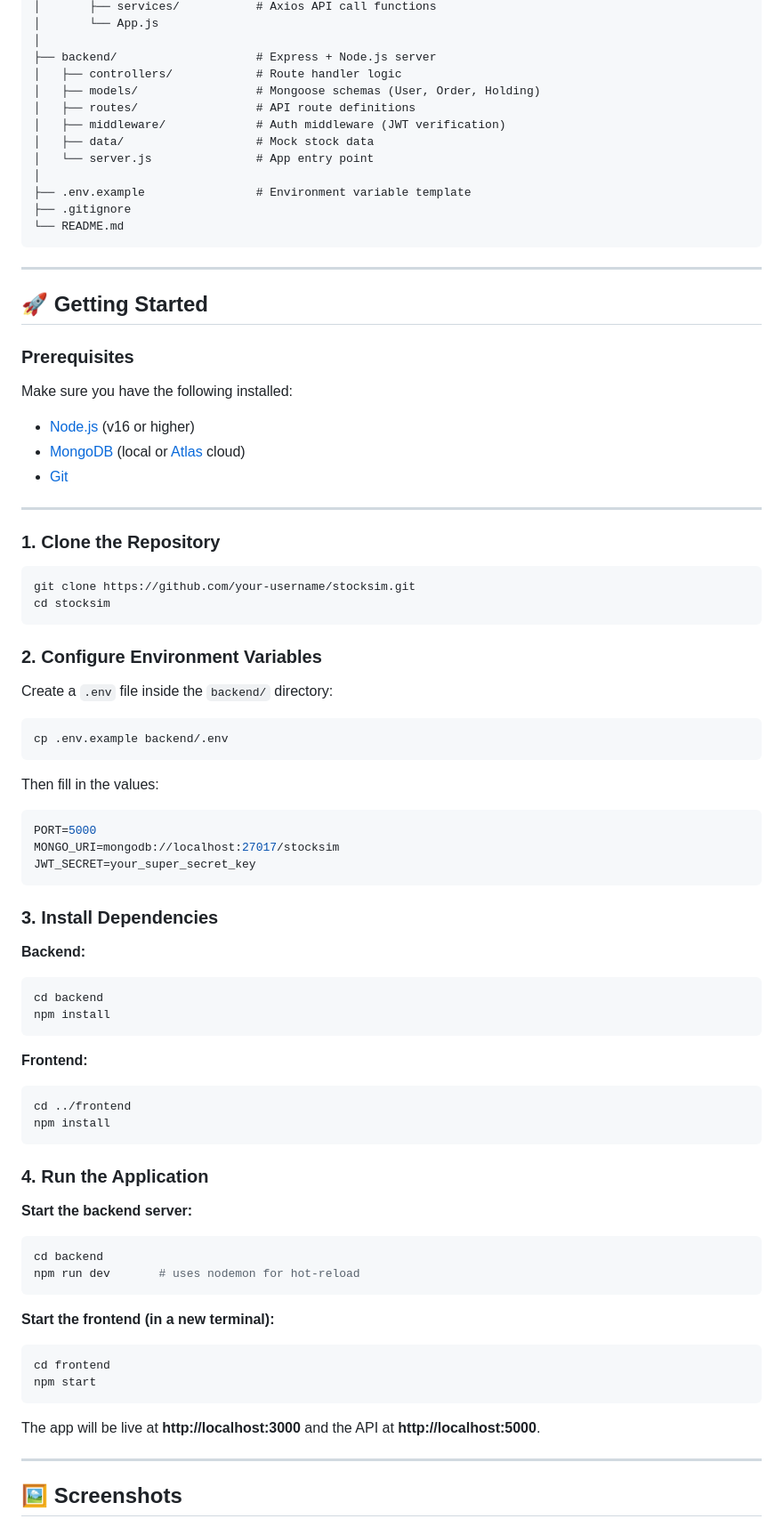
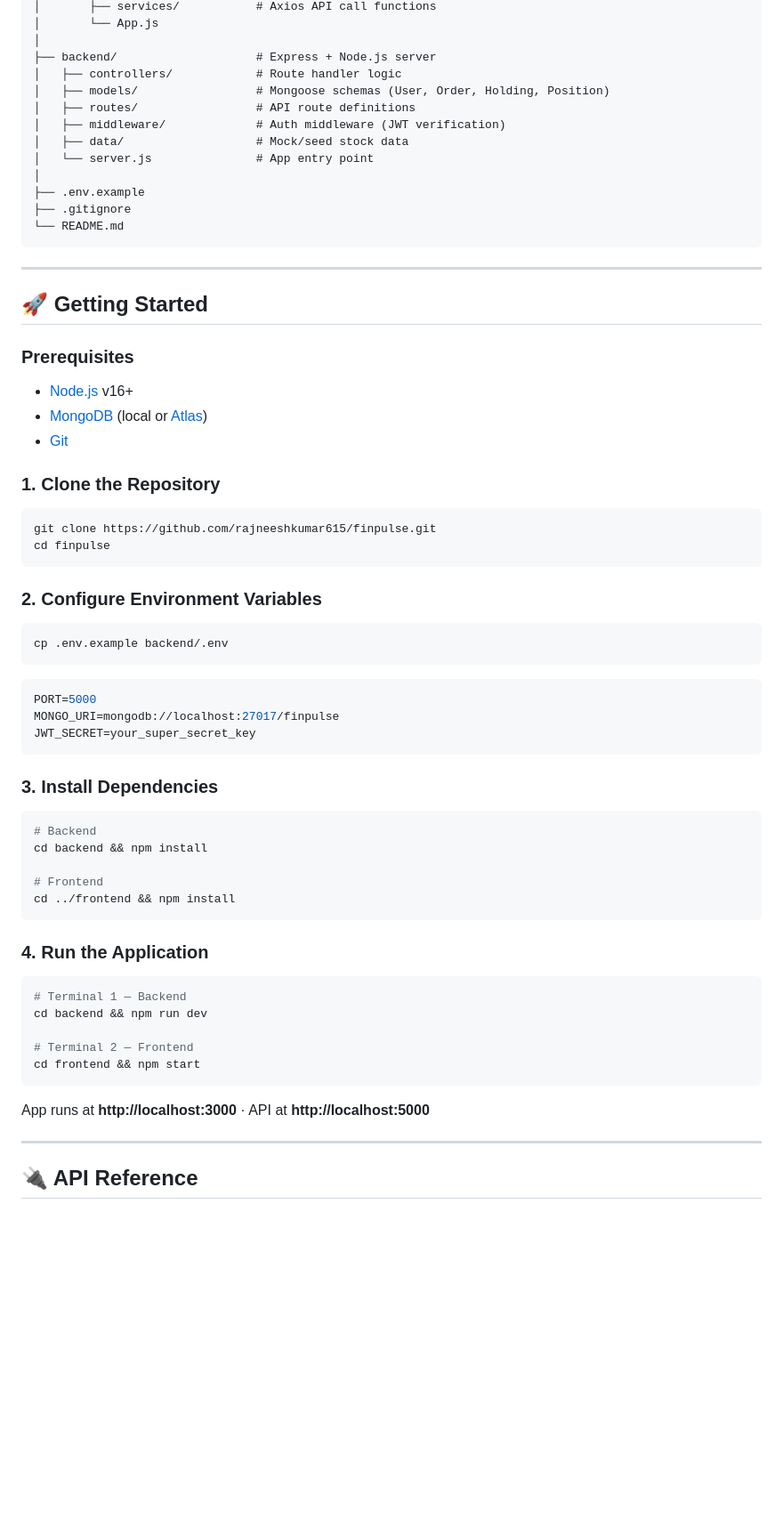
Before and after one commit to rajneeshkumar615/FinPulse, a Markdown page: README.md, the part around one of its changes. Shown at 89% size. GitHub-like rendering; blank space fills up the shorter version.

````diff
--- a/README.md
+++ b/README.md
@@ -58,13 +133,13 @@ stocksim/
 │
 ├── backend/                    # Express + Node.js server
 │   ├── controllers/            # Route handler logic
-│   ├── models/                 # Mongoose schemas (User, Order, Holding)
+│   ├── models/                 # Mongoose schemas (User, Order, Holding, Position)
 │   ├── routes/                 # API route definitions
 │   ├── middleware/             # Auth middleware (JWT verification)
-│   ├── data/                   # Mock stock data
+│   ├── data/                   # Mock/seed stock data
 │   └── server.js               # App entry point
 │
-├── .env.example                # Environment variable template
+├── .env.example
 ├── .gitignore
 └── README.md
 ```
@@ -75,68 +150,52 @@ stocksim/
 
 ### Prerequisites
 
-Make sure you have the following installed:
-
-- [Node.js](https://nodejs.org/) (v16 or higher)
-- [MongoDB](https://www.mongodb.com/) (local or [Atlas](https://www.mongodb.com/atlas) cloud)
+- [Node.js](https://nodejs.org/) v16+
+- [MongoDB](https://www.mongodb.com/) (local or [Atlas](https://www.mongodb.com/atlas))
 - [Git](https://git-scm.com/)
-
----
 
 ### 1. Clone the Repository
 
 ```bash
-git clone https://github.com/your-username/stocksim.git
-cd stocksim
+git clone https://github.com/rajneeshkumar615/finpulse.git
+cd finpulse
 ```
 
 ### 2. Configure Environment Variables
-
-Create a `.env` file inside the `backend/` directory:
 
 ```bash
 cp .env.example backend/.env
 ```
 
-Then fill in the values:
-
 ```env
 PORT=5000
-MONGO_URI=mongodb://localhost:27017/stocksim
+MONGO_URI=mongodb://localhost:27017/finpulse
 JWT_SECRET=your_super_secret_key
 ```
 
 ### 3. Install Dependencies
 
-**Backend:**
 ```bash
-cd backend
-npm install
-```
+# Backend
+cd backend && npm install
 
-**Frontend:**
-```bash
-cd ../frontend
-npm install
+# Frontend
+cd ../frontend && npm install
 ```
 
 ### 4. Run the Application
 
-**Start the backend server:**
 ```bash
-cd backend
-npm run dev       # uses nodemon for hot-reload
+# Terminal 1 — Backend
+cd backend && npm run dev
+
+# Terminal 2 — Frontend
+cd frontend && npm start
 ```
 
-**Start the frontend (in a new terminal):**
-```bash
-cd frontend
-npm start
-```
-
-The app will be live at **http://localhost:3000** and the API at **http://localhost:5000**.
+App runs at **http://localhost:3000** · API at **http://localhost:5000**
 
 ---
 
-## 🖼️ Screenshots
+## 🔌 API Reference
 
````
Also changed, not shown: other parts of README.md (+115 -77 lines).
